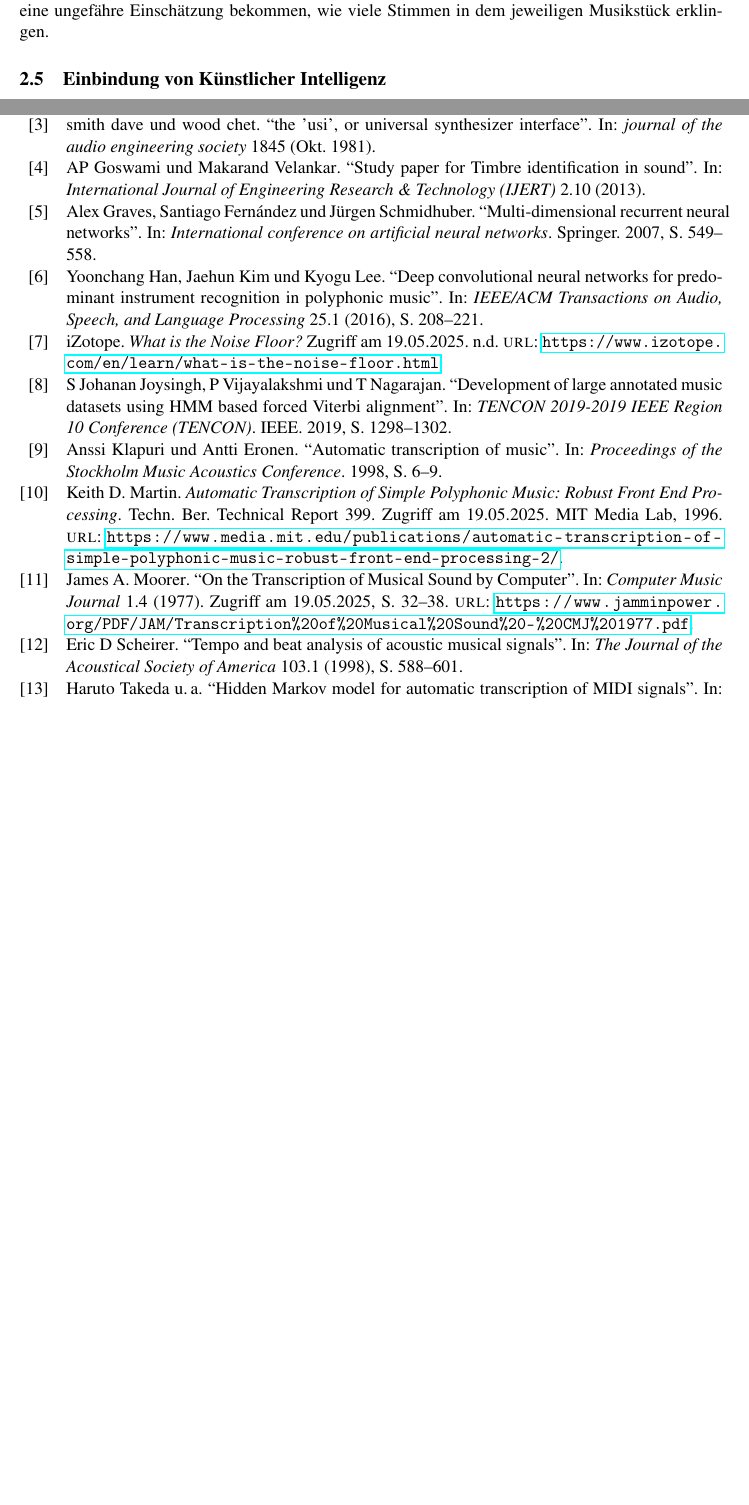
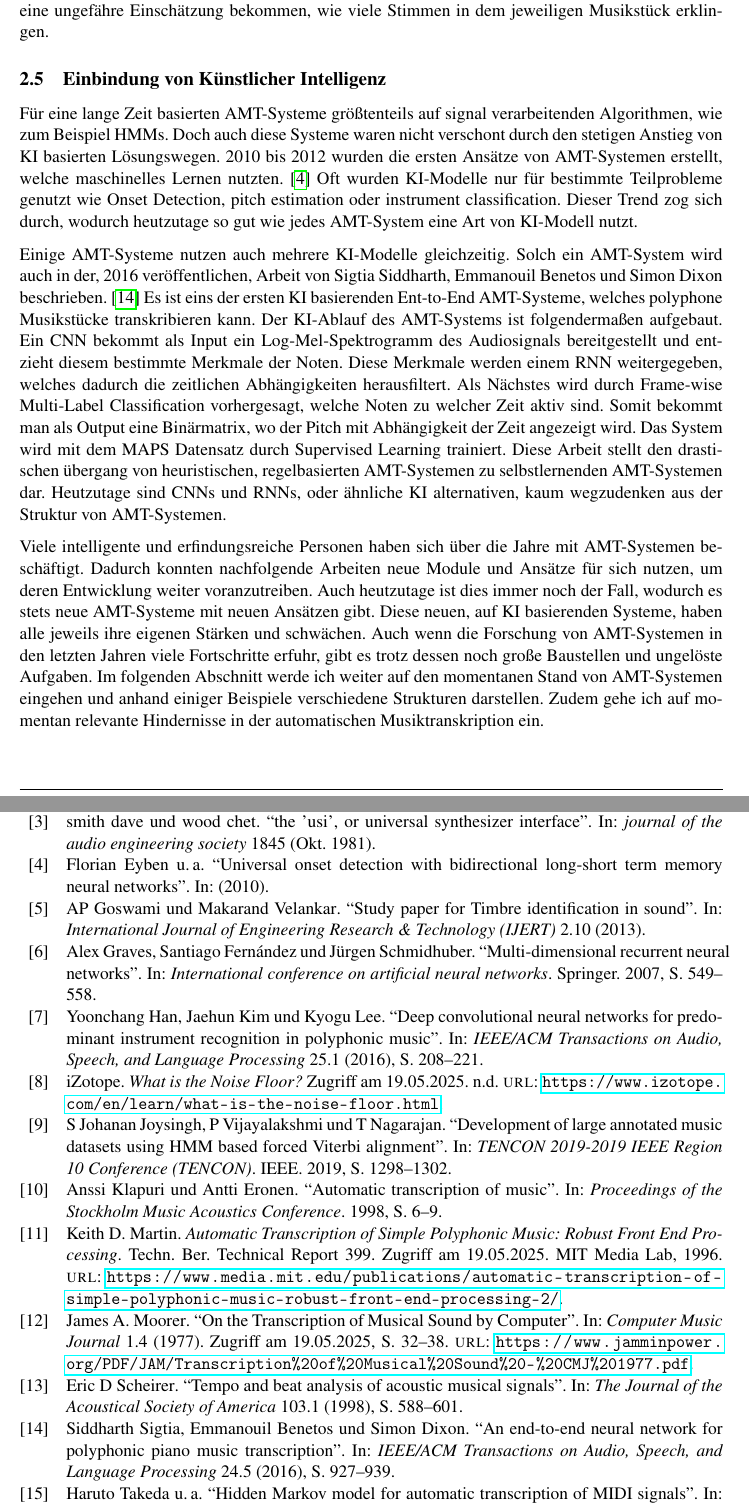
Before and after one commit to GittingBoor/AMT-overall_Evolution-KI_intergration, a LaTeX document (LaTeX/Wissenschaftlichevertiefung/Scientific Report/main.tex, which reads LaTeX/Wissenschaftlichevertiefung/Scientific Report/history.tex): two parts of pages 12 and 13 of 13 before the commit and two parts of pages 12 and 14 of 14 after it, joined at a grey line, cut so that both start at the same text, the shorter picture padded with empty space. Compiled offline with pdfLaTeX.

Commit message:
history ki integration

```diff
--- a/LaTeX/Wissenschaftlichevertiefung/Scientific Report/history.tex
+++ b/LaTeX/Wissenschaftlichevertiefung/Scientific Report/history.tex
@@ -392,8 +392,37 @@ Tragen die weiteren extrahierten Stimmen noch groß etwas zur Erklärung des ges
 Dadurch extrahiert die Multipitch-Schätzung nur die nötigen Noten und unnötig Störfaktoren werden ausgelassen.
 Zudem kann man eine ungefähre Einschätzung bekommen, wie viele Stimmen in dem jeweiligen Musikstück erklingen.
 
+\subsection{Einbindung von Künstlicher Intelligenz}
+Für eine lange Zeit basierten AMT-Systeme größtenteils auf signal verarbeitenden Algorithmen, wie zum Beispiel HMMs.
+Doch auch diese Systeme waren nicht verschont durch den stetigen Anstieg von KI basierten Lösungswegen.
+2010 bis 2012 wurden die ersten Ansätze von AMT-Systemen erstellt, welche maschinelles Lernen nutzten.
+\cite{eyben2010universal}
+Oft wurden KI-Modelle nur für bestimmte Teilprobleme genutzt
+wie Onset Detection, pitch estimation oder instrument classification.
+Dieser Trend zog sich durch, wodurch heutzutage so gut wie jedes AMT-System eine Art von KI-Modell nutzt.
 
+Einige AMT-Systeme nutzen auch mehrere KI-Modelle gleichzeitig.
+Solch ein AMT-System wird auch in der, 2016 veröffentlichen, Arbeit
+von Sigtia Siddharth, Emmanouil Benetos und Simon Dixon beschrieben.
+\cite{sigtia2016end}
+Es ist eins der ersten KI basierenden Ent-to-End AMT-Systeme, welches polyphone Musikstücke transkribieren kann.
+Der KI-Ablauf des AMT-Systems ist folgendermaßen aufgebaut.
+Ein CNN bekommt als Input ein Log-Mel-Spektrogramm des Audiosignals bereitgestellt
+und entzieht diesem bestimmte Merkmale der Noten.
+Diese Merkmale werden einem RNN weitergegeben, welches dadurch die zeitlichen Abhängigkeiten herausfiltert.
+Als Nächstes wird durch Frame-wise Multi-Label Classification vorhergesagt, welche Noten zu welcher Zeit aktiv sind.
+Somit bekommt man als Output eine Binärmatrix, wo der Pitch mit Abhängigkeit der Zeit angezeigt wird.
+Das System wird mit dem MAPS Datensatz durch Supervised Learning trainiert.
+Diese Arbeit stellt den drastischen übergang von heuristischen, regelbasierten AMT-Systemen
+zu selbstlernenden AMT-Systemen dar.
+Heutzutage sind CNNs und RNNs, oder ähnliche KI alternativen, kaum wegzudenken aus der Struktur von AMT-Systemen.
 
-
-\subsection{Einbindung von Künstlicher Intelligenz}
-% Kurz übergang von AMT-System die jetzt KI benutzen aber nicht detail (richtige modelle im detail folgen)
+Viele intelligente und erfindungsreiche Personen haben sich über die Jahre mit AMT-Systemen beschäftigt.
+Dadurch konnten nachfolgende Arbeiten neue Module und Ansätze für sich nutzen, um deren Entwicklung weiter voranzutreiben.
+Auch heutzutage ist dies immer noch der Fall, wodurch es stets neue AMT-Systeme mit neuen Ansätzen gibt.
+Diese neuen, auf KI basierenden Systeme, haben alle jeweils ihre eigenen Stärken und schwächen.
+Auch wenn die Forschung von AMT-Systemen in den letzten Jahren viele Fortschritte erfuhr,
+gibt es trotz dessen noch große Baustellen und ungelöste Aufgaben.
+Im folgenden Abschnitt werde ich weiter auf den momentanen Stand
+von AMT-Systemen eingehen und anhand einiger Beispiele verschiedene Strukturen darstellen.
+Zudem gehe ich auf momentan relevante Hindernisse in der automatischen Musiktranskription ein.
```
Also changed, not shown: LaTeX/Wissenschaftlichevertiefung/Scientific Report/introduction.tex (+8 -8 lines), LaTeX/Wissenschaftlichevertiefung/Scientific Report/literatur.bib (+17 -0 lines), auxil/main.bbl, out/main.pdf, 8 other files.
